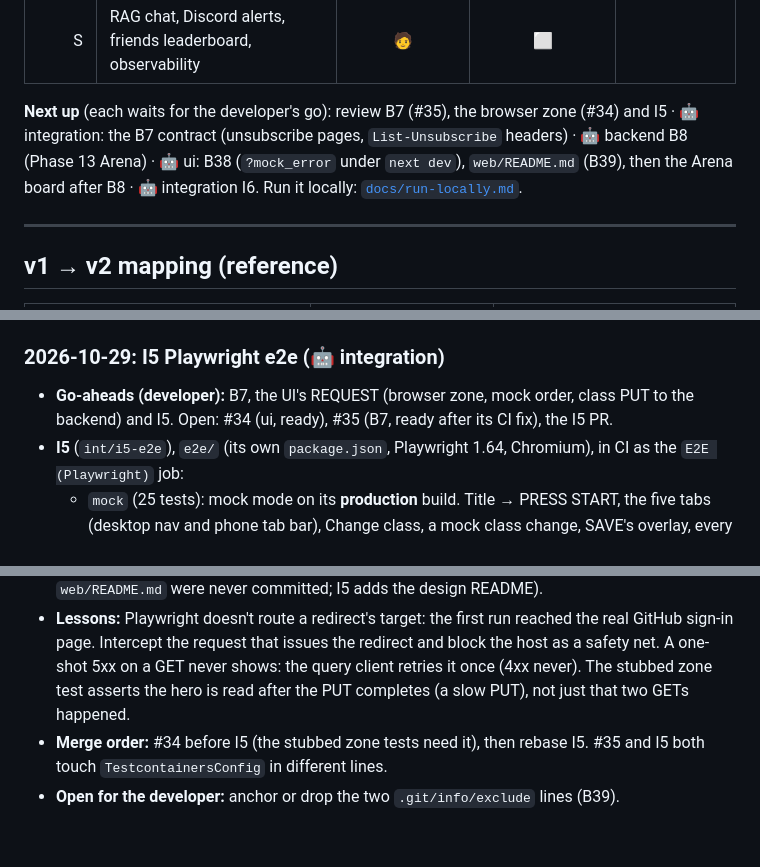
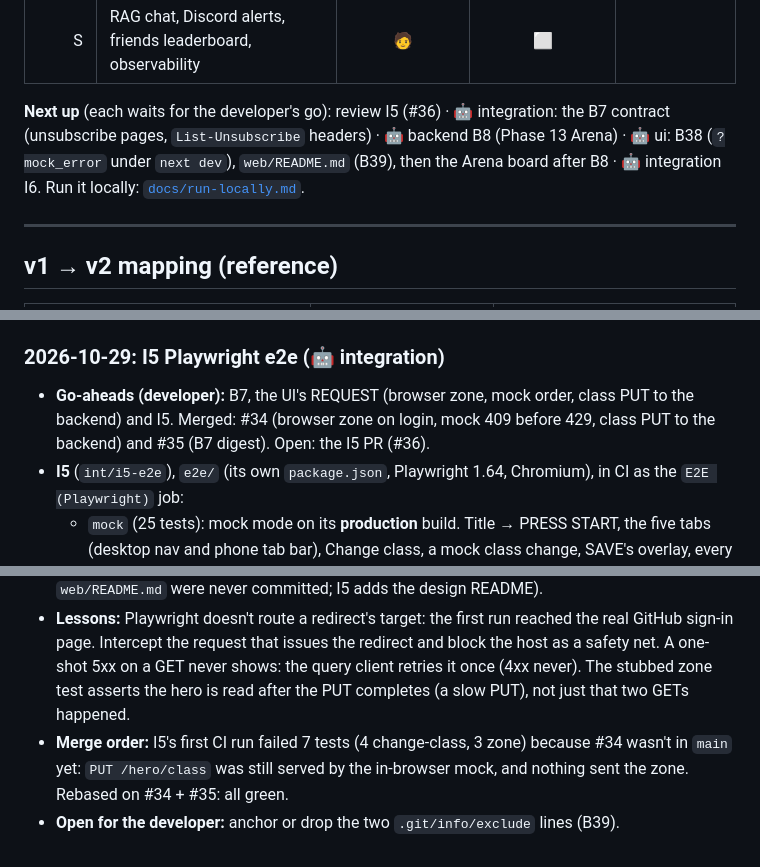
Before and after one commit to tushar27x/insightsHubV2, a Markdown page: PROGRESS.md, 3 parts joined by grey strips. GitHub-like rendering.

Commit message:
docs: #34 and #35 merged; I5 rebased on them

```diff
--- a/PROGRESS.md
+++ b/PROGRESS.md
@@ -74,7 +74,7 @@ From Part D on, 🤖 names the lane: **backend**, **ui** or **integration** (ste
 | | **Stretch** | | | |
 | S | RAG chat, Discord alerts, friends leaderboard, observability | 🧑 | ⬜ | |
 
-**Next up** (each waits for the developer's go): review B7 (#35), the browser zone (#34) and I5 · 🤖 integration: the B7 contract (unsubscribe pages, `List-Unsubscribe` headers) · 🤖 backend B8 (Phase 13 Arena) · 🤖 ui: B38 (`?mock_error` under `next dev`), `web/README.md` (B39), then the Arena board after B8 · 🤖 integration I6. Run it locally: [`docs/run-locally.md`](docs/run-locally.md).
+**Next up** (each waits for the developer's go): review I5 (#36) · 🤖 integration: the B7 contract (unsubscribe pages, `List-Unsubscribe` headers) · 🤖 backend B8 (Phase 13 Arena) · 🤖 ui: B38 (`?mock_error` under `next dev`), `web/README.md` (B39), then the Arena board after B8 · 🤖 integration I6. Run it locally: [`docs/run-locally.md`](docs/run-locally.md).
 
 ---
 
@@ -812,7 +812,7 @@ One entry per session: what was built, what was learned, open questions. Bug det
 - **Next session:** go-aheads for UI's REQUEST (the browser zone, real class change), B7, and I5. Integration may also move the tab icons into `docs/design/sprites.json`.
 
 ### 2026-10-29: I5 Playwright e2e (🤖 integration)
-- **Go-aheads (developer):** B7, the UI's REQUEST (browser zone, mock order, class PUT to the backend) and I5. Open: #34 (ui, ready), #35 (B7, ready after its CI fix), the I5 PR.
+- **Go-aheads (developer):** B7, the UI's REQUEST (browser zone, mock order, class PUT to the backend) and I5. Merged: #34 (browser zone on login, mock 409 before 429, class PUT to the backend) and #35 (B7 digest). Open: the I5 PR (#36).
 - **I5** (`int/i5-e2e`), `e2e/` (its own `package.json`, Playwright 1.64, Chromium), in CI as the `E2E (Playwright)` job:
   - `mock` (25 tests): mock mode on its **production** build. Title → PRESS START, the five tabs (desktop nav and phone tab bar), Change class, a mock class change, SAVE's overlay, every `hero-variants.json` entry (all 7 moods and 4 tiers, asserted through Home's screen-reader summary and the tier label), the class cooldown, and `?mock_error=401|404|429` on the shell's GETs.
   - `stubbed` (22): the real build, `/api/*` answered by Playwright from `docs/api/fixtures/`. The `#token` hand-off (stored, gone from the URL and history, in no request URL, sent only as `Authorization`), reload, no session → title, an expired token. The browser zone (UTC replaced by one PUT with only `timezone` changed and the hero re-read after the PUT; a picked zone kept; a failed PUT ignored). SAVE: 429 + `Retry-After` (countdown, survives a reload), 409 reconnect, 502 + RETRY, network error, 401, 404. The shell's GETs: 404 → ROLL CHARACTER, a 502 that outlasts the automatic retry, 401. Change class: 200 (request body), 409, 429, 502. Settings: 200 (full object), 400 `errors[]`, 429.
@@ -820,5 +820,5 @@ One entry per session: what was built, what was learned, open questions. Bug det
   - `TestcontainersConfig`: `--e2e.frontend-url` / `--e2e.backend-url` move the two URLs for the e2e backend, and the Gemini fallback key is forced empty, so a `.env` with `GEMINI_API_KEY` can't make the ITs call Gemini.
 - **Findings:** B38 (`?mock_error` does nothing under `next dev`: StrictMode's double mount spends it on a cancelled fetch; the mock suite runs on a production build). B39 (`.git/info/exclude` hides new `prompts/` files and every `README.md`: #35's red CI, and `docs/design/README.md` + `web/README.md` were never committed; I5 adds the design README).
 - **Lessons:** Playwright doesn't route a redirect's target: the first run reached the real GitHub sign-in page. Intercept the request that issues the redirect and block the host as a safety net. A one-shot 5xx on a GET never shows: the query client retries it once (4xx never). The stubbed zone test asserts the hero is read after the PUT completes (a slow PUT), not just that two GETs happened.
-- **Merge order:** #34 before I5 (the stubbed zone tests need it), then rebase I5. #35 and I5 both touch `TestcontainersConfig` in different lines.
+- **Merge order:** I5's first CI run failed 7 tests (4 change-class, 3 zone) because #34 wasn't in `main` yet: `PUT /hero/class` was still served by the in-browser mock, and nothing sent the zone. Rebased on #34 + #35: all green.
 - **Open for the developer:** anchor or drop the two `.git/info/exclude` lines (B39).
```
Also changed, not shown: AGENTS.md (+1 -1 lines).
